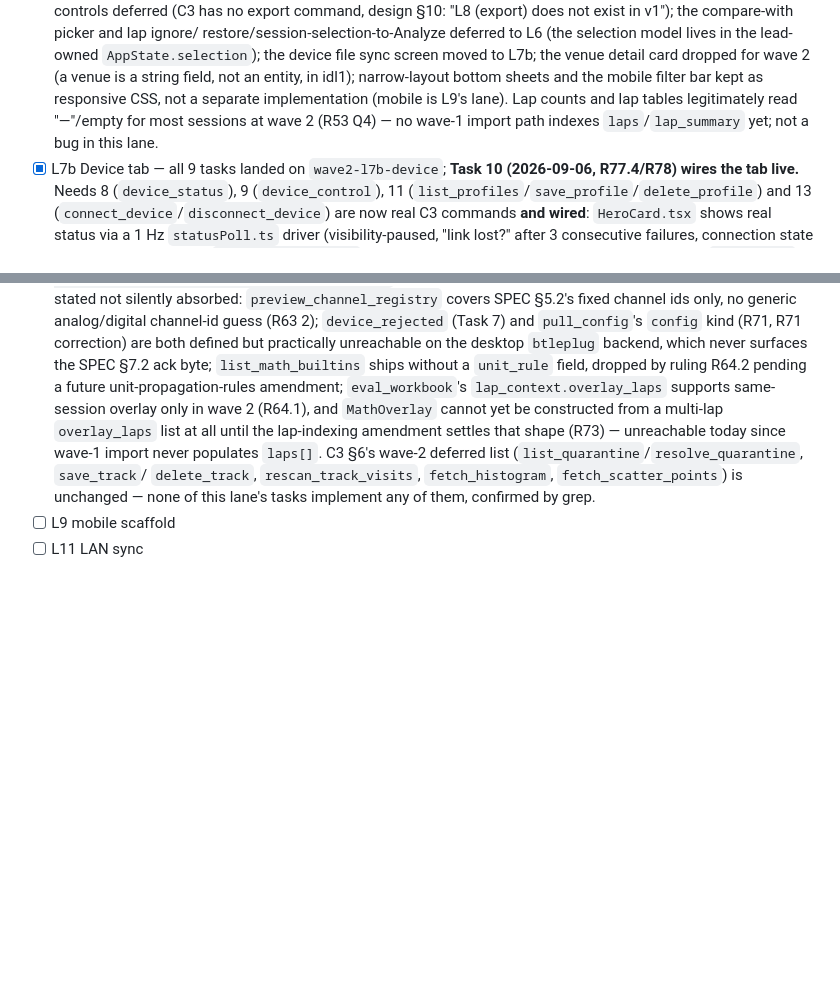
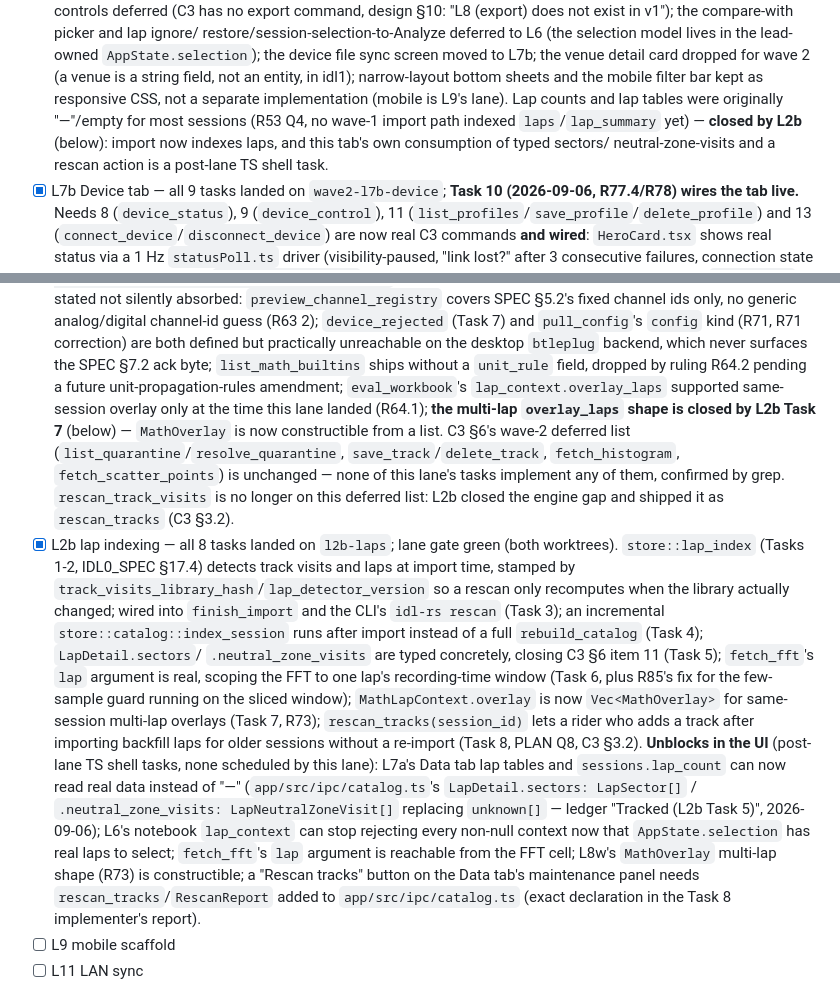
Before and after one commit to saucyeng/idl1-app, a Markdown page: TASKS.md, 2 parts joined by grey strips. GitHub-like rendering; blank space fills up the shorter version.

Commit message:
docs: rescan_tracks (C3 3.2, SPEC 17.4); L2b lane wrap-up (TASKS/CHANGELOG)

```diff
--- a/TASKS.md
+++ b/TASKS.md
@@ -69,10 +69,11 @@ are defined in `docs/superpowers/specs/2026-09-02-idl1-rewrite-design.md` §10.
   screen moved to L7b; the venue detail card dropped for wave 2 (a venue is
   a string field, not an entity, in idl1); narrow-layout bottom sheets and
   the mobile filter bar kept as responsive CSS, not a separate
-  implementation (mobile is L9's lane). Lap counts and lap tables
-  legitimately read "—"/empty for most sessions at wave 2 (R53 Q4) — no
-  wave-1 import path indexes `laps`/`lap_summary` yet; not a bug in this
-  lane.
+  implementation (mobile is L9's lane). Lap counts and lap tables were
+  originally "—"/empty for most sessions (R53 Q4, no wave-1 import path
+  indexed `laps`/`lap_summary` yet) — **closed by L2b** (below): import now
+  indexes laps, and this tab's own consumption of typed sectors/
+  neutral-zone-visits and a rescan action is a post-lane TS shell task.
 - [x] L7b Device tab — all 9 tasks landed on `wave2-l7b-device`; **Task 10
   (2026-09-06, R77.4/R78) wires the tab live.** Needs 8 (`device_status`),
   9 (`device_control`), 11 (`list_profiles`/`save_profile`/`delete_profile`)
@@ -127,15 +128,43 @@ are defined in `docs/superpowers/specs/2026-09-02-idl1-rewrite-design.md` §10.
   desktop `btleplug` backend, which never surfaces the SPEC §7.2 ack
   byte; `list_math_builtins` ships without a `unit_rule` field, dropped
   by ruling R64.2 pending a future unit-propagation-rules amendment;
-  `eval_workbook`'s `lap_context.overlay_laps` supports same-session
-  overlay only in wave 2 (R64.1), and `MathOverlay` cannot yet be
-  constructed from a multi-lap `overlay_laps` list at all until the
-  lap-indexing amendment settles that shape (R73) — unreachable today
-  since wave-1 import never populates `laps[]`. C3 §6's wave-2 deferred
-  list (`list_quarantine`/`resolve_quarantine`, `save_track`/
-  `delete_track`, `rescan_track_visits`, `fetch_histogram`,
-  `fetch_scatter_points`) is unchanged — none of this lane's tasks
-  implement any of them, confirmed by grep.
+  `eval_workbook`'s `lap_context.overlay_laps` supported same-session
+  overlay only at the time this lane landed (R64.1); **the multi-lap
+  `overlay_laps` shape is closed by L2b Task 7** (below) — `MathOverlay`
+  is now constructible from a list. C3 §6's wave-2 deferred list
+  (`list_quarantine`/`resolve_quarantine`, `save_track`/`delete_track`,
+  `fetch_histogram`, `fetch_scatter_points`) is unchanged — none of this
+  lane's tasks implement any of them, confirmed by grep.
+  `rescan_track_visits` is no longer on this deferred list: L2b closed the
+  engine gap and shipped it as `rescan_tracks` (C3 §3.2).
+- [x] L2b lap indexing — all 8 tasks landed on `l2b-laps`; lane gate green
+      (both worktrees). `store::lap_index` (Tasks 1-2, IDL0_SPEC §17.4)
+      detects track visits and laps at import time, stamped by
+      `track_visits_library_hash`/`lap_detector_version` so a rescan only
+      recomputes when the library actually changed; wired into
+      `finish_import` and the CLI's `idl-rs rescan` (Task 3); an
+      incremental `store::catalog::index_session` runs after import instead
+      of a full `rebuild_catalog` (Task 4); `LapDetail.sectors`/
+      `.neutral_zone_visits` are typed concretely, closing C3 §6 item 11
+      (Task 5); `fetch_fft`'s `lap` argument is real, scoping the FFT to one
+      lap's recording-time window (Task 6, plus R85's fix for the few-
+      sample guard running on the sliced window); `MathLapContext.overlay`
+      is now `Vec<MathOverlay>` for same-session multi-lap overlays (Task
+      7, R73); `rescan_tracks(session_id)` lets a rider who adds a track
+      after importing backfill laps for older sessions without a re-import
+      (Task 8, PLAN Q8, C3 §3.2). **Unblocks in the UI** (post-lane TS
+      shell tasks, none scheduled by this lane): L7a's Data tab lap tables
+      and `sessions.lap_count` can now read real data instead of "—"
+      (`app/src/ipc/catalog.ts`'s `LapDetail.sectors: LapSector[]` /
+      `.neutral_zone_visits: LapNeutralZoneVisit[]` replacing `unknown[]` —
+      ledger "Tracked (L2b Task 5)", 2026-09-06); L6's notebook
+      `lap_context` can stop rejecting every non-null context now that
+      `AppState.selection` has real laps to select; `fetch_fft`'s `lap`
+      argument is reachable from the FFT cell; L8w's `MathOverlay`
+      multi-lap shape (R73) is constructible; a "Rescan tracks" button on
+      the Data tab's maintenance panel needs `rescan_tracks`/`RescanReport`
+      added to `app/src/ipc/catalog.ts` (exact declaration in the Task 8
+      implementer's report).
 - [ ] L9 mobile scaffold
 - [ ] L11 LAN sync
 
```
Also changed, not shown: CHANGELOG.md (+40 -0 lines), 1 other file.
